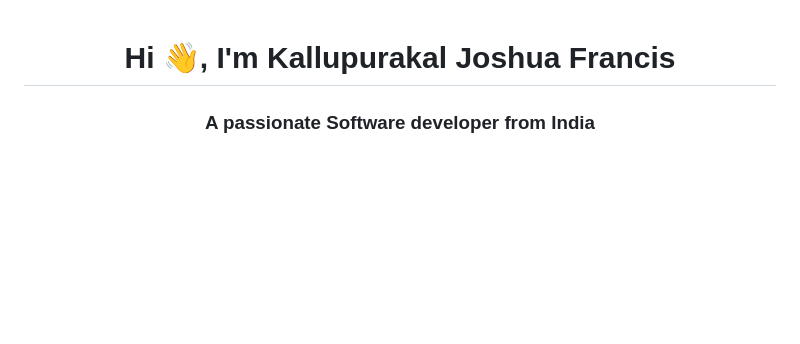
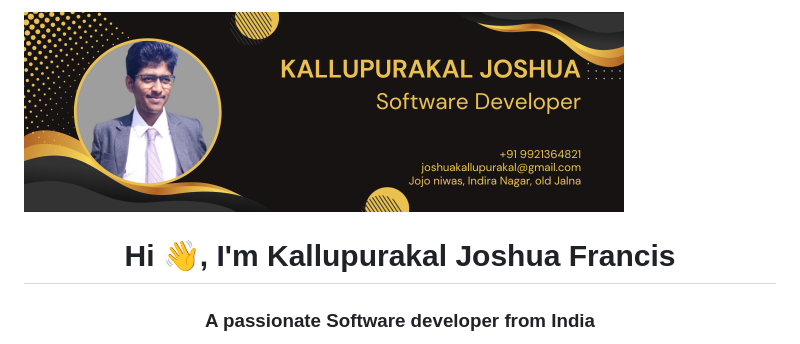
Before and after one commit to jokallu431/jokallu431, a Markdown page: README.md, the part around one of its changes. Rendered like a GitHub page; blank space fills up the shorter version.

```diff
--- a/README.md
+++ b/README.md
@@ -1,3 +1,4 @@
+![logo](https://github.com/jokallu431/jokallu431/blob/main/Banner.png)
 <h1 align="center">Hi 👋, I'm Kallupurakal Joshua Francis</h1>
 <h3 align="center">A passionate Software developer from India</h3>
 <p align="left"> <img src="https://komarev.com/ghpvc/?username=jokallu431&label=Profile%20views&color=0e75b6&style=flat" alt="jokallu431" /> </p>
```
Also changed, not shown: other parts of README.md (+1 -0 lines).
